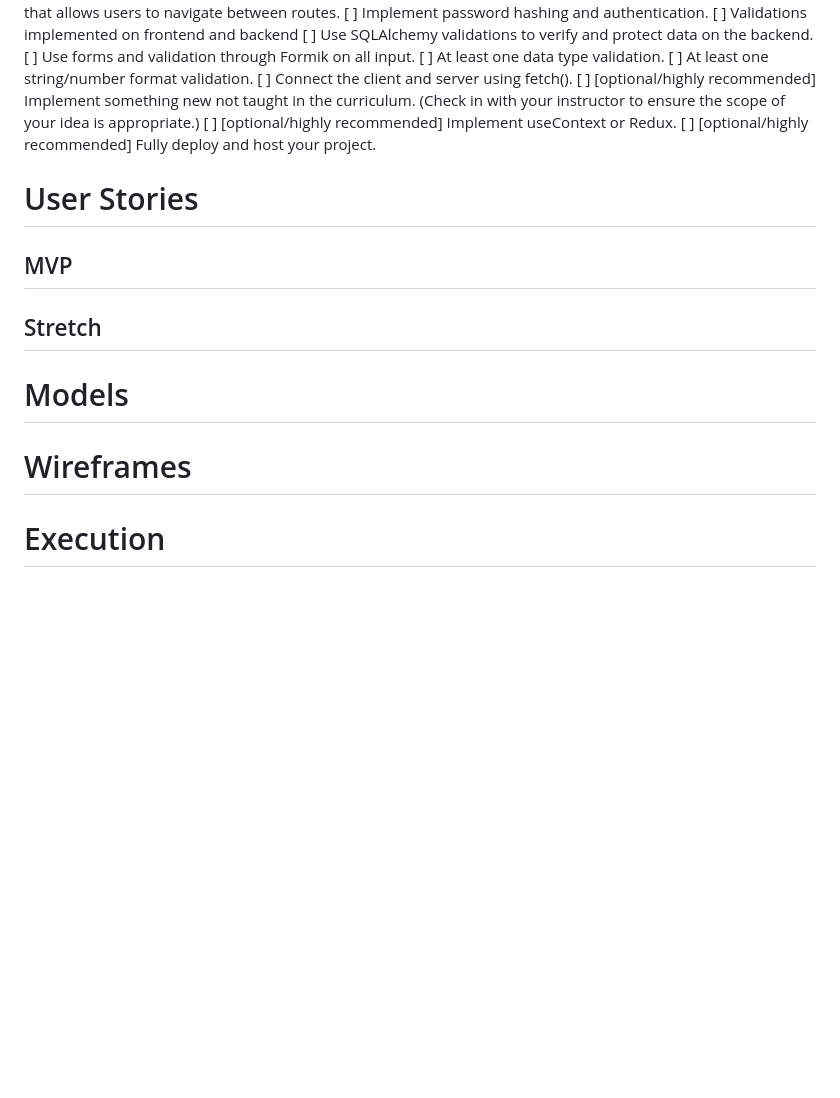
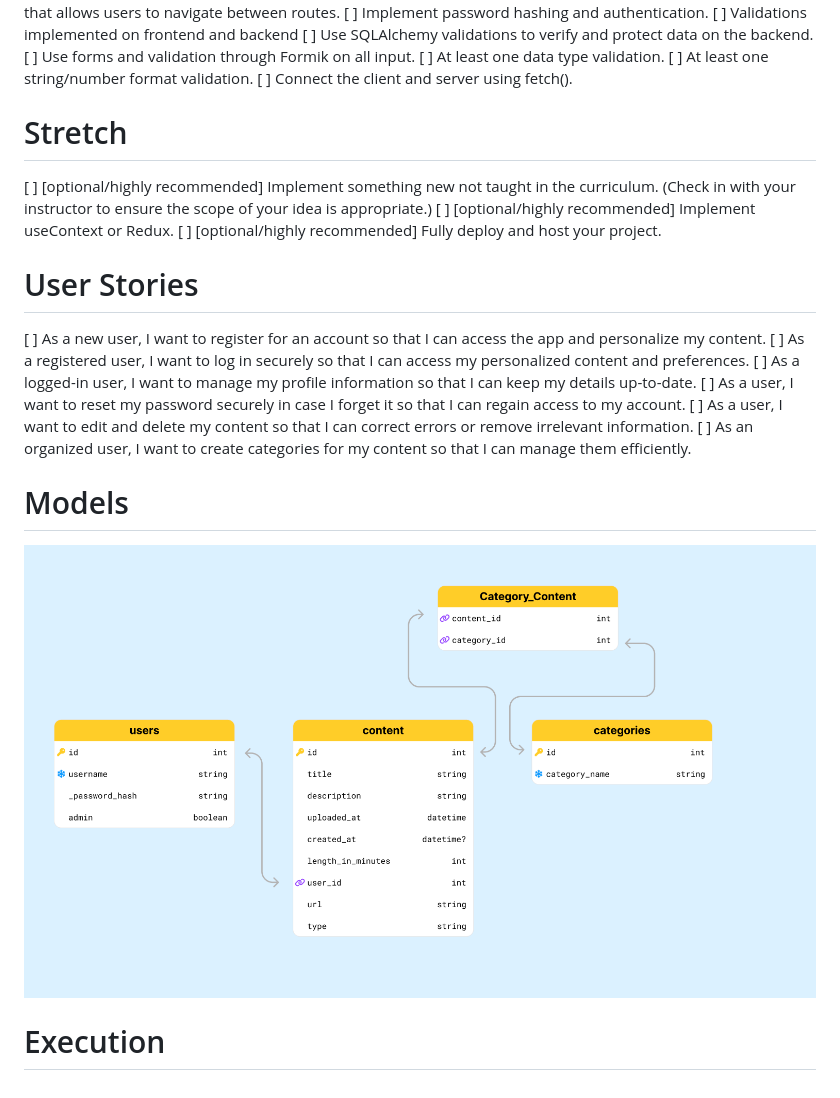
Before and after one commit to Michae1Tanaka/Phase-5-Project-My-Content, a Markdown page: notes/notes.md, the part around the change. Rendered like a GitHub page; pictures changed too: notes/image.png (added); blank space fills up the shorter version.

```diff
--- a/notes/notes.md
+++ b/notes/notes.md
@@ -13,18 +13,26 @@
 [ ] At least one data type validation.
 [ ] At least one string/number format validation.
 [ ] Connect the client and server using fetch().
+
+# Stretch
+
 [ ] [optional/highly recommended] Implement something new not taught in the curriculum. (Check in with your instructor to ensure the scope of your idea is appropriate.)
 [ ] [optional/highly recommended] Implement useContext or Redux.
 [ ] [optional/highly recommended] Fully deploy and host your project.
 
 # User Stories
 
-## MVP
-
-## Stretch
+[ ] As a new user, I want to register for an account so that I can access the app and personalize my content.
+[ ] As a registered user, I want to log in securely so that I can access my personalized content and preferences.
+[ ] As a logged-in user, I want to manage my profile information so that I can keep my details up-to-date.
+[ ] As a user, I want to reset my password securely in case I forget it so that I can regain access to my account.
+[ ] As a user, I want to edit and delete my content so that I can correct errors or remove irrelevant information.
+[ ] As an organized user, I want to create categories for my content so that I can manage them efficiently.
 
 # Models
 
-# Wireframes
+![Alt text](image.png)
 
 # Execution
+
+#
```
Also changed, not shown: 7 other files.
